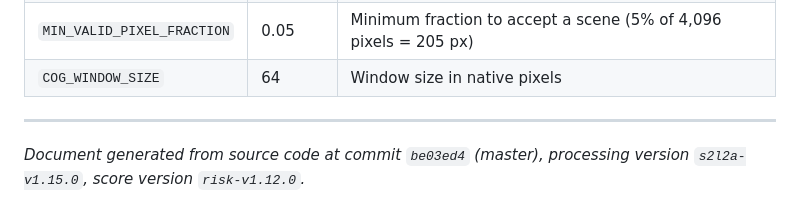
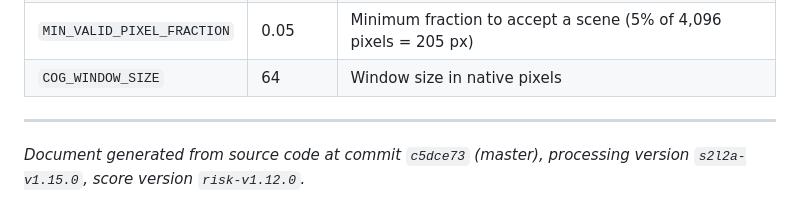
Before and after one commit to gsueur/parcel-sentinel, a Markdown page: docs/methods.md, the part around the change. Rendered like a GitHub page.

```diff
--- a/docs/methods.md
+++ b/docs/methods.md
@@ -899,4 +899,4 @@ SH values are derived automatically by shifting NH months by +6. Tropical, Arid,
 
 ---
 
-*Document generated from source code at commit `be03ed4` (master), processing version `s2l2a-v1.15.0`, score version `risk-v1.12.0`.*
+*Document generated from source code at commit `c5dce73` (master), processing version `s2l2a-v1.15.0`, score version `risk-v1.12.0`.*
```
Also changed, not shown: README.md (+24 -0 lines).
